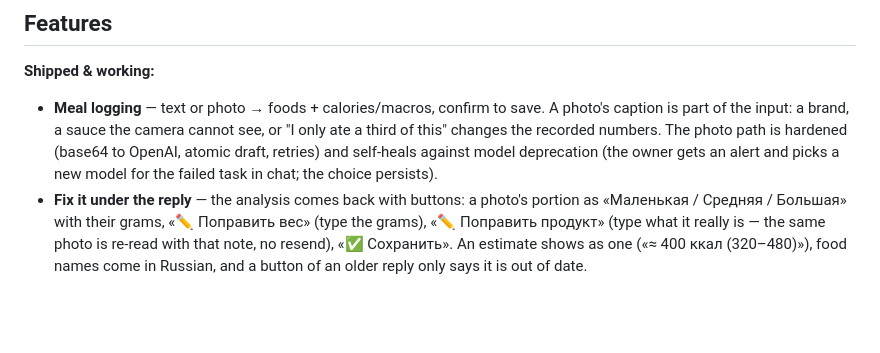
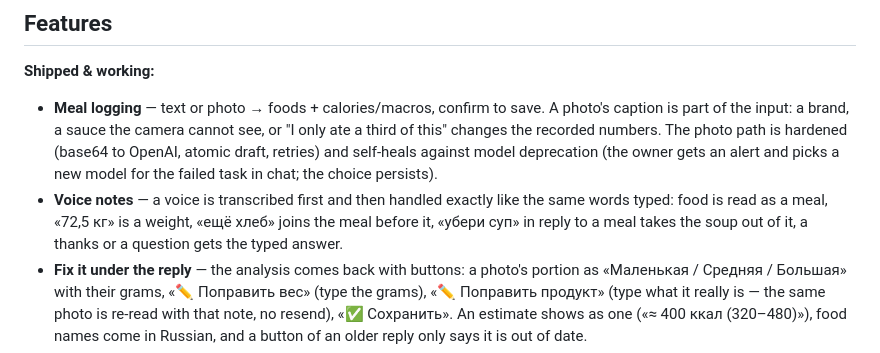
Before and after one commit to JuliiaZhuravleva/nutricore, a Markdown page: README.md, the part around the change. Rendered like a GitHub page; blank space fills up the shorter version.

Commit message:
docs(readme): voice notes are handled like typed words
Co-Authored-By: Claude Opus 5.5 <noreply@anthropic.com>
Claude-Session: https://claude.ai/code/session_01MZRdTtEbAv56H2sDXdakGQ

```diff
--- a/README.md
+++ b/README.md
@@ -15,6 +15,7 @@ Nutricore is a **personal** Telegram bot for tracking nutrition — capture meal
 **Shipped & working:**
 
 - **Meal logging** — text or photo → foods + calories/macros, confirm to save. A photo's caption is part of the input: a brand, a sauce the camera cannot see, or "I only ate a third of this" changes the recorded numbers. The photo path is hardened (base64 to OpenAI, atomic draft, retries) and self-heals against model deprecation (the owner gets an alert and picks a new model for the failed task in chat; the choice persists).
+- **Voice notes** — a voice is transcribed first and then handled exactly like the same words typed: food is read as a meal, «72,5 кг» is a weight, «ещё хлеб» joins the meal before it, «убери суп» in reply to a meal takes the soup out of it, a thanks or a question gets the typed answer.
 - **Fix it under the reply** — the analysis comes back with buttons: a photo's portion as «Маленькая / Средняя / Большая» with their grams, «✏️ Поправить вес» (type the grams), «✏️ Поправить продукт» (type what it really is — the same photo is re-read with that note, no resend), «✅ Сохранить». An estimate shows as one («≈ 400 ккал (320–480)»), food names come in Russian, and a button of an older reply only says it is out of date.
 - **What it cost** — «💸 Стоимость запросов» in ⚙️ Настройки (off by default) adds a line under each analysis: «💸 Запрос: $0.0004 · 1 вызов ИИ». It is an estimate from the token counts and OpenAI's price list (OpenRouter's own reported cost when the call went there); a model without a known price is named, never guessed. «✖️ Отмена» under the reply, tapped or typed, drops the meal and returns to the menu; «Нет» starts the entry over.
 - **Your own time zone** — ⚙️ Настройки → «🕐 Часовой пояс»: nine cities (each keeps its own summer time) or a bare UTC offset from UTC−12 to UTC+14. 📊 Статистика splits days by it and ⚖️ Мой вес dates the weighings by it; until it is set, `DEFAULT_TIMEZONE` applies.
```
